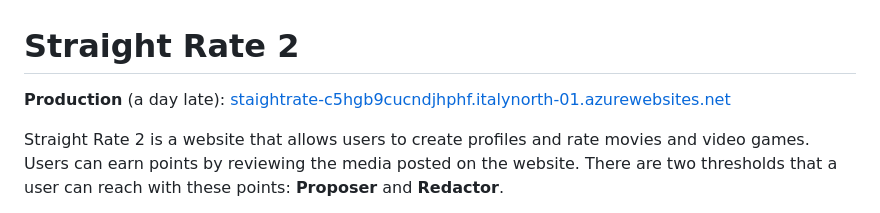
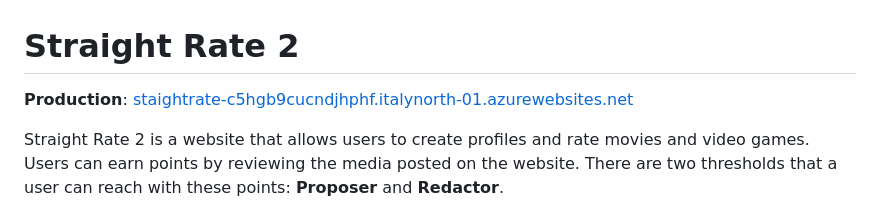
Before and after one commit to lefcho/StraightRate_2.0, a Markdown page: README.md, the part around the change. Drawn GitHub-style.

```diff
--- a/README.md
+++ b/README.md
@@ -1,6 +1,6 @@
 # Straight Rate 2
 
-**Production** (a day late): [staightrate-c5hgb9cucndjhphf.italynorth-01.azurewebsites.net](https://staightrate-c5hgb9cucndjhphf.italynorth-01.azurewebsites.net)
+**Production**: [staightrate-c5hgb9cucndjhphf.italynorth-01.azurewebsites.net](https://staightrate-c5hgb9cucndjhphf.italynorth-01.azurewebsites.net)
 
 Straight Rate 2 is a website that allows users to create profiles and rate movies and video games. Users can earn points by reviewing the media posted on the website. There are two thresholds that a user can reach with these points: **Proposer** and **Redactor**.
 
```
